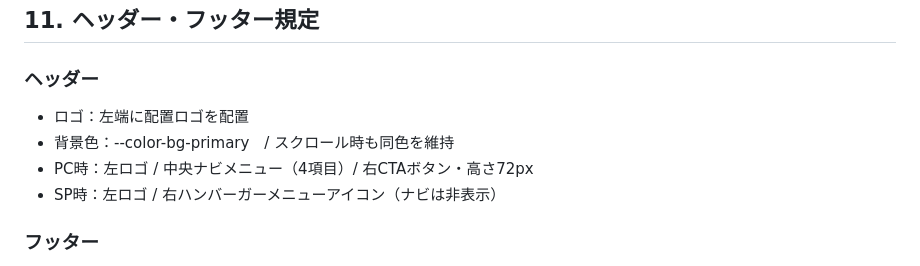
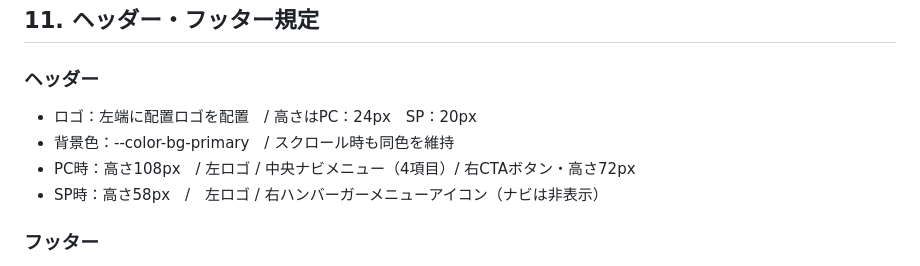
Before and after one commit to ami-mdgc/minnano-kaitori-lp, a Markdown page: references/design-system.md, the part around the change. GitHub-like rendering.

```diff
--- a/references/design-system.md
+++ b/references/design-system.md
@@ -116,10 +116,10 @@
 
 ## 11. ヘッダー・フッター規定
 ### ヘッダー
-- ロゴ：左端に配置ロゴを配置
+- ロゴ：左端に配置ロゴを配置　/ 高さはPC：24px　SP：20px
 - 背景色：--color-bg-primary　/ スクロール時も同色を維持
-- PC時：左ロゴ / 中央ナビメニュー（4項目）/ 右CTAボタン・高さ72px
-- SP時：左ロゴ / 右ハンバーガーメニューアイコン（ナビは非表示）
+- PC時：高さ108px　/ 左ロゴ / 中央ナビメニュー（4項目）/ 右CTAボタン・高さ72px
+- SP時：高さ58px　/　左ロゴ / 右ハンバーガーメニューアイコン（ナビは非表示）
 
 ### フッター
 - 背景色：--color-bg-primary
```
